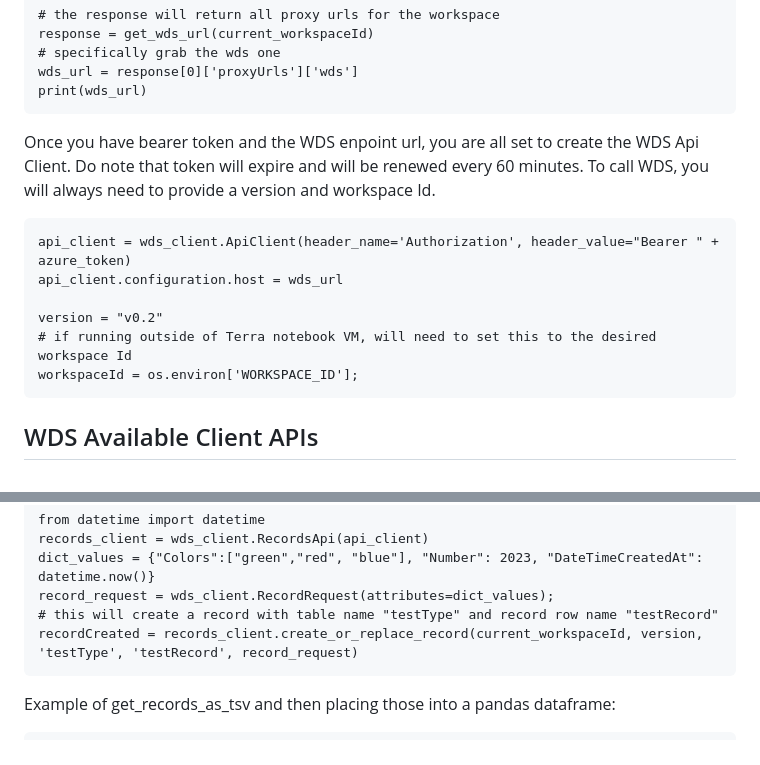
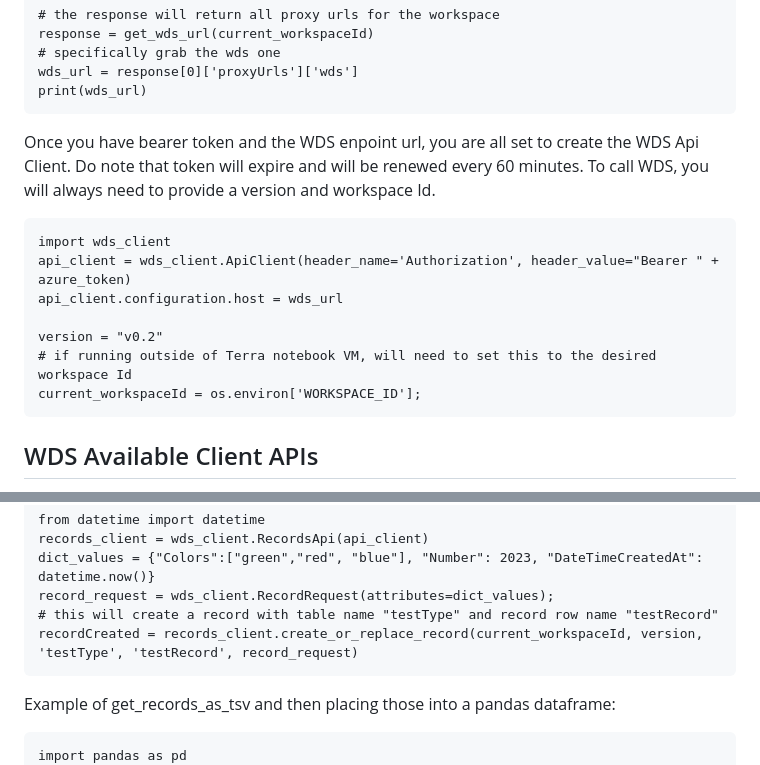
Before and after one commit to DataBiosphere/terra-workspace-data-service, a Markdown page: docs/WDS Python Client.md, 2 parts joined by grey strips. Rendered like a GitHub page.

Commit message:
fixing typos 2.0

````diff
--- a/docs/WDS Python Client.md
+++ b/docs/WDS Python Client.md
@@ -73,12 +73,13 @@ Once you have bearer token and the WDS enpoint url, you are all set to create th
 To call WDS, you will always need to provide a version and workspace Id.
 
 ```
+import wds_client
 api_client = wds_client.ApiClient(header_name='Authorization', header_value="Bearer " + azure_token)
 api_client.configuration.host = wds_url
 
 version = "v0.2"
 # if running outside of Terra notebook VM, will need to set this to the desired workspace Id
-workspaceId = os.environ['WORKSPACE_ID'];
+current_workspaceId = os.environ['WORKSPACE_ID'];
 ```
 
 ## WDS Available Client APIs
@@ -122,6 +123,7 @@ recordCreated = records_client.create_or_replace_record(current_workspaceId, ver
 Example of get_records_as_tsv and then placing those into a pandas dataframe:
 
 ```
+import pandas as pd
 records_client = wds_client.RecordsApi(api_client)
 # query records that were just added
 records = records_client.get_records_as_tsv(current_workspaceId, version, 'testType')
````
